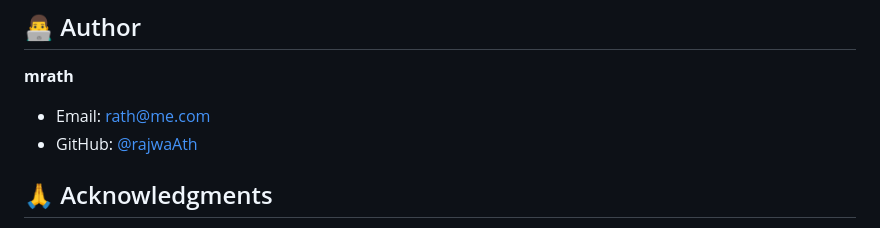
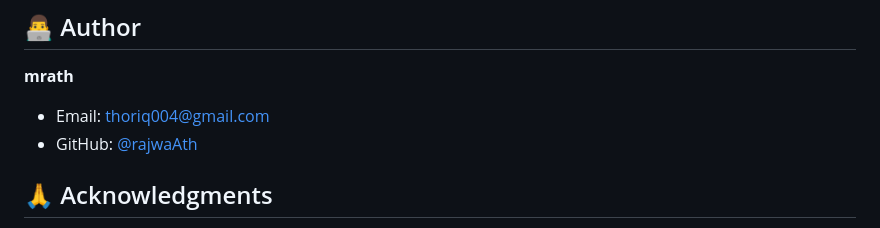
Before and after one commit to rajwaAth/MLOps-Project, a Markdown page: README.md, the part around the change. Drawn GitHub-style.

Commit message:
update dokumentation

```diff
--- a/README.md
+++ b/README.md
@@ -260,7 +260,7 @@ The application is containerized and ready for deployment on:
 ## 👨‍💻 Author
 
 **mrath**
-- Email: rath@me.com
+- Email: thoriq004@gmail.com
 - GitHub: [@rajwaAth](https://github.com/rajwaAth)
 
 ## 🙏 Acknowledgments
```
